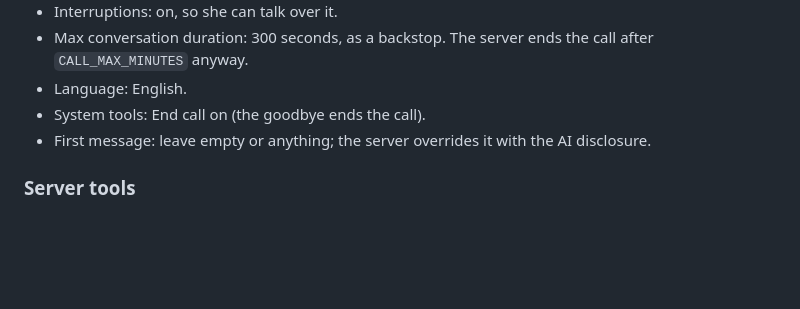
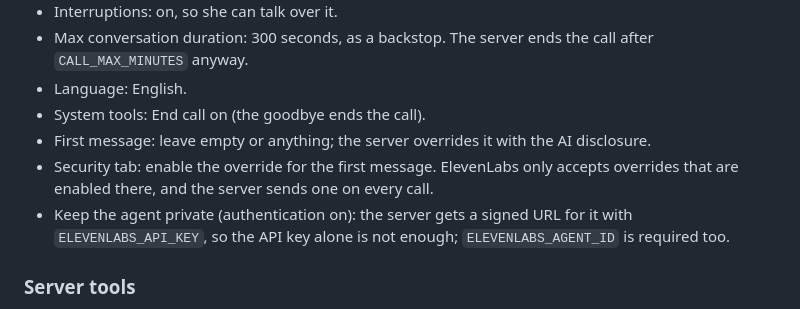
Before and after one commit to Mikey-Ku/CareLoop, a Markdown page: docs/CALLS.md, the part around the change. Drawn GitHub-style; blank space fills up the shorter version.

Commit message:
docs: CALLS.md: enable the first-message override; agent id and API key are both needed
Co-Authored-By: Claude Opus 5.5 <noreply@anthropic.com>

```diff
--- a/docs/CALLS.md
+++ b/docs/CALLS.md
@@ -110,6 +110,8 @@ Never say heart rate, breathing, blood pressure or any other number unless it co
 * Language: English.
 * System tools: End call on (the goodbye ends the call).
 * First message: leave empty or anything; the server overrides it with the AI disclosure.
+* Security tab: enable the override for the first message. ElevenLabs only accepts overrides that are enabled there, and the server sends one on every call.
+* Keep the agent private (authentication on): the server gets a signed URL for it with `ELEVENLABS_API_KEY`, so the API key alone is not enough; `ELEVENLABS_AGENT_ID` is required too.
 
 ### Server tools
 
```
